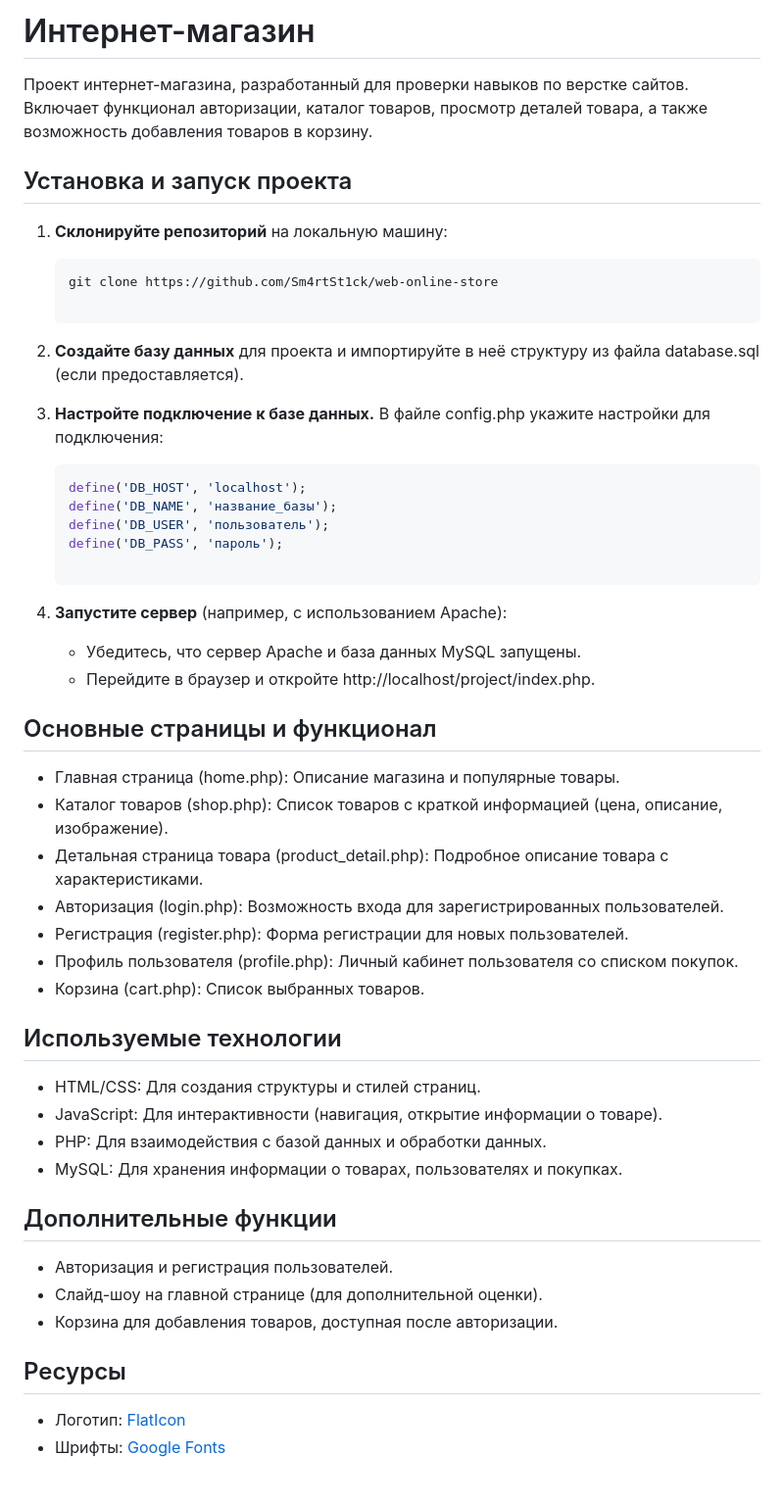
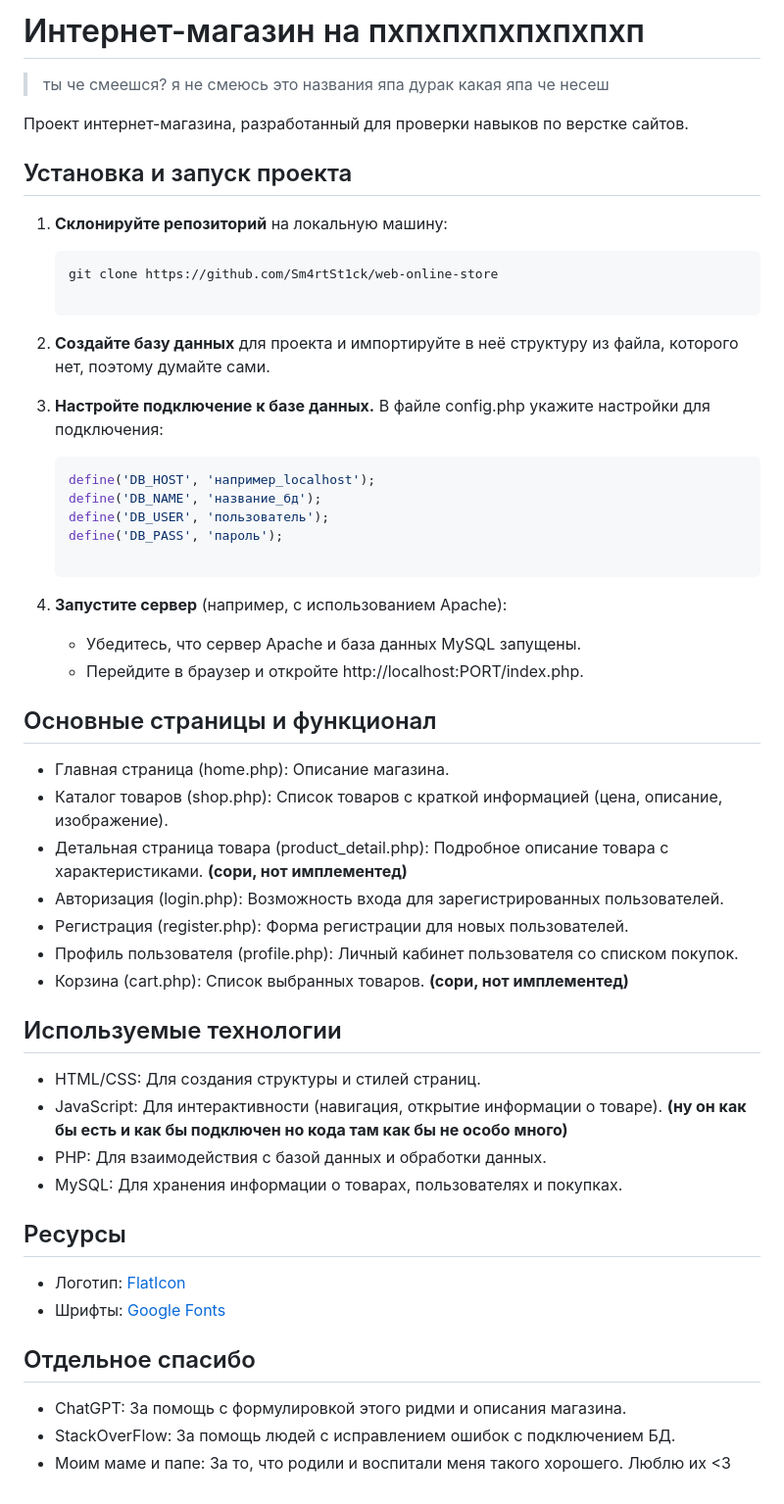
Before and after one commit to Sm4rtSt1ck/web-online-store, a Markdown page: readme.md, the part around the change. Shown: that part at 98% size. Rendered like a GitHub page.

````diff
--- a/readme.md
+++ b/readme.md
@@ -1,6 +1,9 @@
-# Интернет-магазин
+# Интернет-магазин на пхпхпхпхпхпхпхп
+> ты че смеешся?
+> я не смеюсь это названия япа дурак
+> какая япа че несеш
 
-Проект интернет-магазина, разработанный для проверки навыков по верстке сайтов. Включает функционал авторизации, каталог товаров, просмотр деталей товара, а также возможность добавления товаров в корзину.
+Проект интернет-магазина, разработанный для проверки навыков по верстке сайтов.
 
 
 ## Установка и запуск проекта
@@ -9,40 +12,40 @@
     ```bash
    git clone https://github.com/Sm4rtSt1ck/web-online-store
 
-2. **Создайте базу данных** для проекта и импортируйте в неё структуру из файла database.sql (если предоставляется).
+2. **Создайте базу данных** для проекта и импортируйте в неё структуру из файла, которого нет, поэтому думайте сами.
 
 3. **Настройте подключение к базе данных.** В файле config.php укажите настройки для подключения:
     ```php
-    define('DB_HOST', 'localhost');
-    define('DB_NAME', 'название_базы');
+    define('DB_HOST', 'например_localhost');
+    define('DB_NAME', 'название_бд');
     define('DB_USER', 'пользователь');
     define('DB_PASS', 'пароль');
 
 4. **Запустите сервер** (например, с использованием Apache):
     - Убедитесь, что сервер Apache и база данных MySQL запущены.
-    - Перейдите в браузер и откройте http://localhost/project/index.php.
+    - Перейдите в браузер и откройте http://localhost:PORT/index.php.
 
 
 ## Основные страницы и функционал
-- Главная страница (home.php): Описание магазина и популярные товары.
+- Главная страница (home.php): Описание магазина.
 - Каталог товаров (shop.php): Список товаров с краткой информацией (цена, описание, изображение).
-- Детальная страница товара (product_detail.php): Подробное описание товара с характеристиками.
+- Детальная страница товара (product_detail.php): Подробное описание товара с характеристиками. **(сори, нот имплементед)**
 - Авторизация (login.php): Возможность входа для зарегистрированных пользователей.
 - Регистрация (register.php): Форма регистрации для новых пользователей.
 - Профиль пользователя (profile.php): Личный кабинет пользователя со списком покупок.
-- Корзина (cart.php): Список выбранных товаров.
+- Корзина (cart.php): Список выбранных товаров. **(сори, нот имплементед)**
 
 ## Используемые технологии
 - HTML/CSS: Для создания структуры и стилей страниц.
-- JavaScript: Для интерактивности (навигация, открытие информации о товаре).
+- JavaScript: Для интерактивности (навигация, открытие информации о товаре). **(ну он как бы есть и как бы подключен но кода там как бы не особо много)**
 - PHP: Для взаимодействия с базой данных и обработки данных.
 - MySQL: Для хранения информации о товарах, пользователях и покупках.
-
-## Дополнительные функции
-- Авторизация и регистрация пользователей.
-- Слайд-шоу на главной странице (для дополнительной оценки).
-- Корзина для добавления товаров, доступная после авторизации.
 
 ## Ресурсы
 - Логотип: [FlatIcon](https://www.flaticon.com/free-icon/beaver_2611873)
 - Шрифты: [Google Fonts](https://fonts.google.com)
+
+## Отдельное спасибо
+- ChatGPT: За помощь с формулировкой этого ридми и описания магазина.
+- StackOverFlow: За помощь людей с исправлением ошибок с подключением БД.
+- Моим маме и папе: За то, что родили и воспитали меня такого хорошего. Люблю их <3
````
